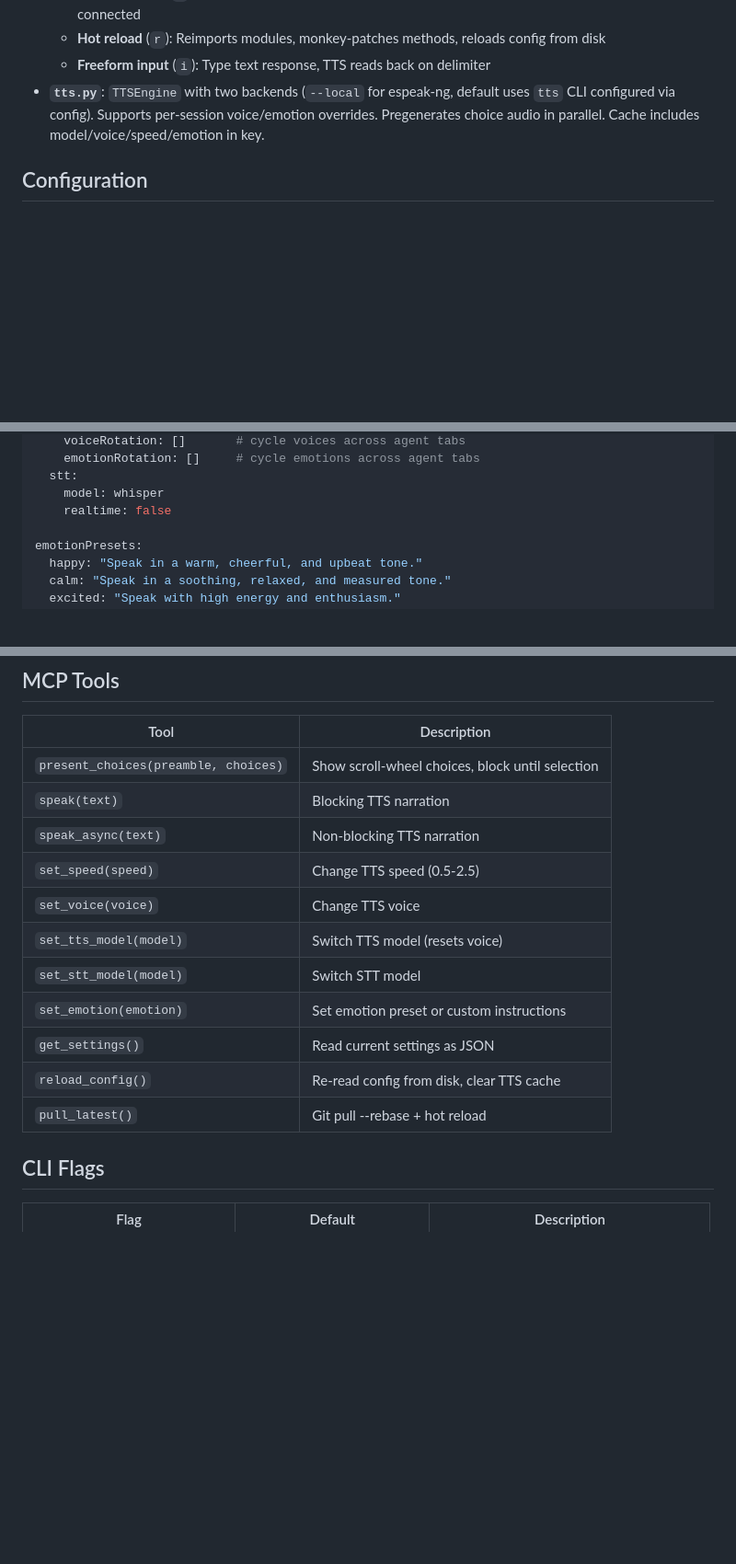
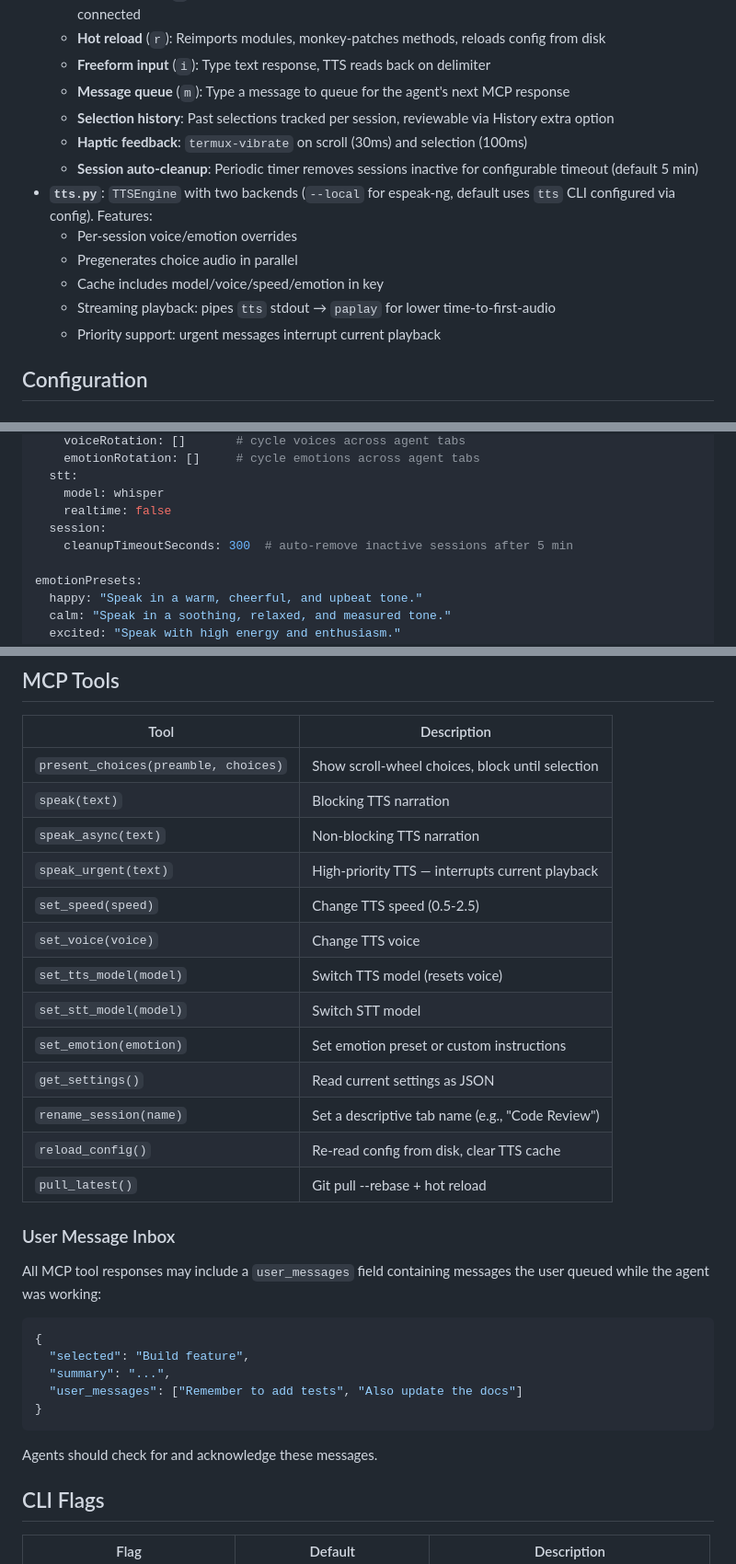
Before and after one commit to harryaskham/io-mcp, a Markdown page: AGENTS.md, 3 parts joined by grey strips. Shown at 92% size. GitHub-like rendering; blank space fills up the shorter version.

````diff
--- a/AGENTS.md
+++ b/AGENTS.md
@@ -65,7 +74,16 @@ src/io_mcp/
   - **Settings menu** (`s`): Speed, voice, emotion, TTS model, STT model. Works with or without agent connected
   - **Hot reload** (`r`): Reimports modules, monkey-patches methods, reloads config from disk
   - **Freeform input** (`i`): Type text response, TTS reads back on delimiter
-- **`tts.py`**: `TTSEngine` with two backends (`--local` for espeak-ng, default uses `tts` CLI configured via config). Supports per-session voice/emotion overrides. Pregenerates choice audio in parallel. Cache includes model/voice/speed/emotion in key.
+  - **Message queue** (`m`): Type a message to queue for the agent's next MCP response
+  - **Selection history**: Past selections tracked per session, reviewable via History extra option
+  - **Haptic feedback**: `termux-vibrate` on scroll (30ms) and selection (100ms)
+  - **Session auto-cleanup**: Periodic timer removes sessions inactive for configurable timeout (default 5 min)
+- **`tts.py`**: `TTSEngine` with two backends (`--local` for espeak-ng, default uses `tts` CLI configured via config). Features:
+  - Per-session voice/emotion overrides
+  - Pregenerates choice audio in parallel
+  - Cache includes model/voice/speed/emotion in key
+  - Streaming playback: pipes `tts` stdout → `paplay` for lower time-to-first-audio
+  - Priority support: urgent messages interrupt current playback
 
 ## Configuration
 
@@ -113,6 +131,8 @@ config:
   stt:
     model: whisper
     realtime: false
+  session:
+    cleanupTimeoutSeconds: 300  # auto-remove inactive sessions after 5 min
 
 emotionPresets:
   happy: "Speak in a warm, cheerful, and upbeat tone."
@@ -138,14 +158,30 @@ extraOptions:
 | `present_choices(preamble, choices)` | Show scroll-wheel choices, block until selection |
 | `speak(text)` | Blocking TTS narration |
 | `speak_async(text)` | Non-blocking TTS narration |
+| `speak_urgent(text)` | High-priority TTS — interrupts current playback |
 | `set_speed(speed)` | Change TTS speed (0.5-2.5) |
 | `set_voice(voice)` | Change TTS voice |
 | `set_tts_model(model)` | Switch TTS model (resets voice) |
 | `set_stt_model(model)` | Switch STT model |
 | `set_emotion(emotion)` | Set emotion preset or custom instructions |
 | `get_settings()` | Read current settings as JSON |
+| `rename_session(name)` | Set a descriptive tab name (e.g., "Code Review") |
 | `reload_config()` | Re-read config from disk, clear TTS cache |
 | `pull_latest()` | Git pull --rebase + hot reload |
+
+### User Message Inbox
+
+All MCP tool responses may include a `user_messages` field containing messages the user queued while the agent was working:
+
+```json
+{
+  "selected": "Build feature",
+  "summary": "...",
+  "user_messages": ["Remember to add tests", "Also update the docs"]
+}
+```
+
+Agents should check for and acknowledge these messages.
 
 ## CLI Flags
 
````
Also changed, not shown: other parts of AGENTS.md (+29 -13 lines).
